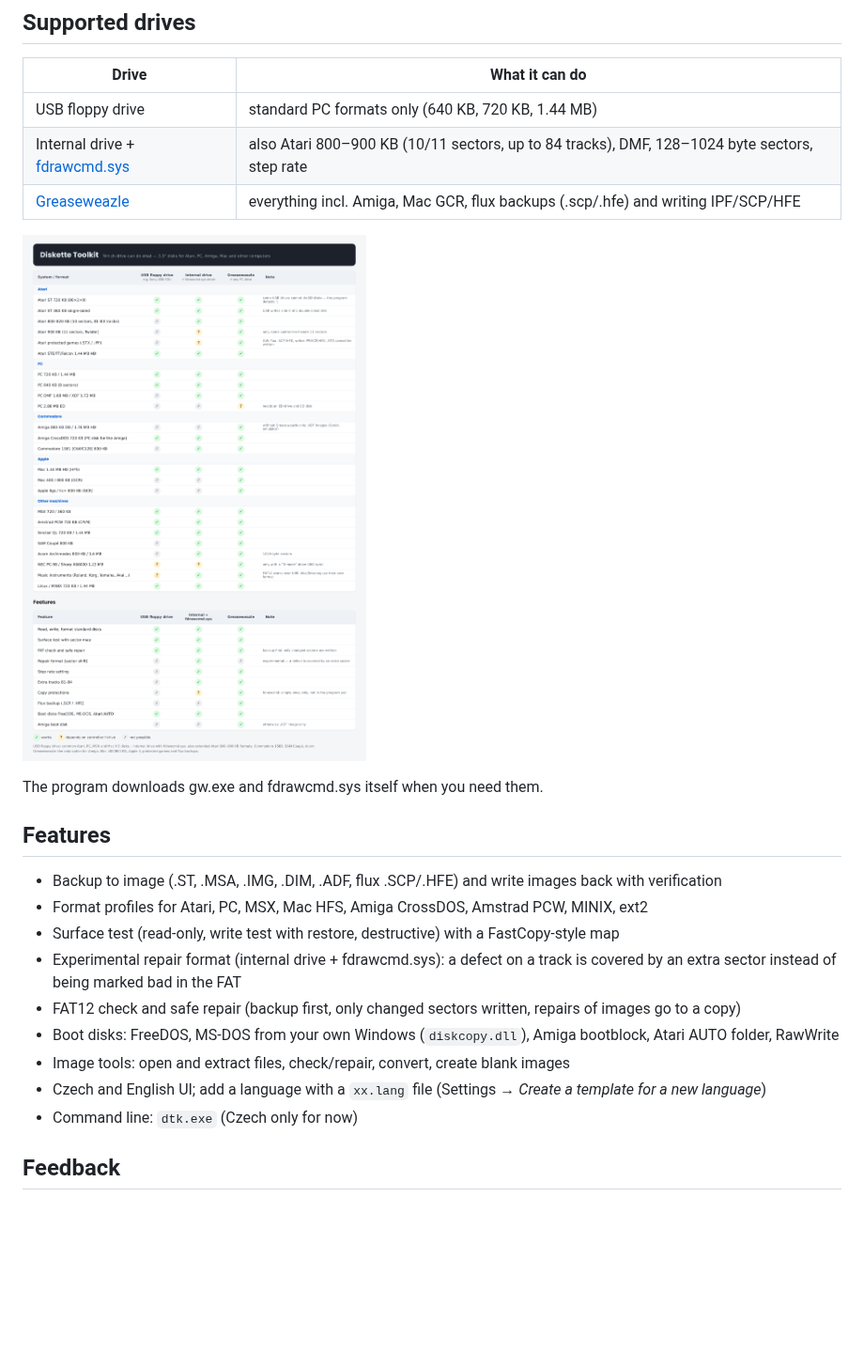
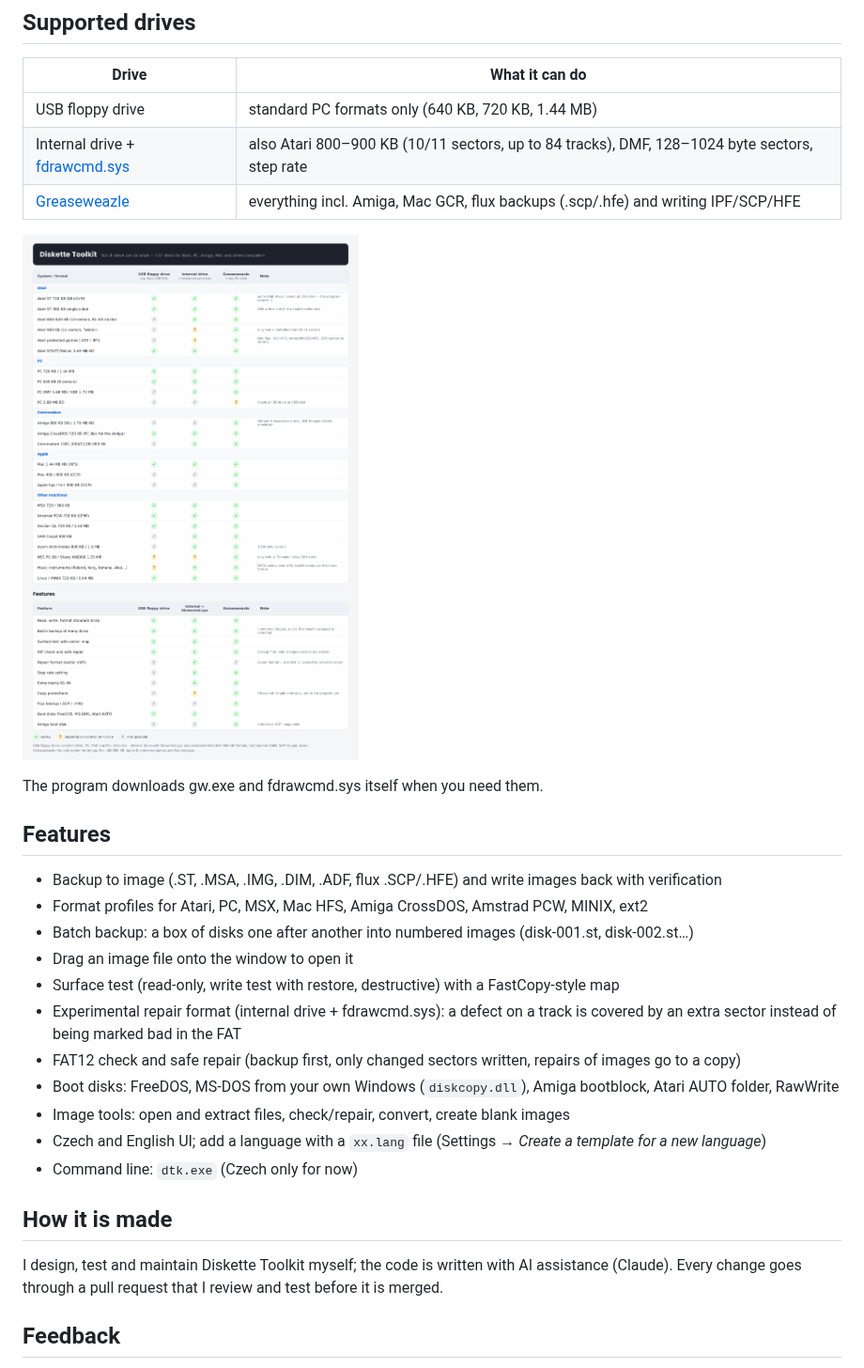
Before and after one commit to Warysek/DisketteToolkit, a Markdown page: README.md, the part around the change. Shown at 94% size. GitHub-like rendering; pictures changed too: docs/drives-en.png; blank space fills up the shorter version.

```diff
--- a/README.md
+++ b/README.md
@@ -34,6 +34,8 @@ The program downloads gw.exe and fdrawcmd.sys itself when you need them.
 
 - Backup to image (.ST, .MSA, .IMG, .DIM, .ADF, flux .SCP/.HFE) and write images back with verification
 - Format profiles for Atari, PC, MSX, Mac HFS, Amiga CrossDOS, Amstrad PCW, MINIX, ext2
+- Batch backup: a box of disks one after another into numbered images (disk-001.st, disk-002.st…)
+- Drag an image file onto the window to open it
 - Surface test (read-only, write test with restore, destructive) with a FastCopy-style map
 - Experimental repair format (internal drive + fdrawcmd.sys): a defect on a track is covered by an extra sector instead of being marked bad in the FAT
 - FAT12 check and safe repair (backup first, only changed sectors written, repairs of images go to a copy)
@@ -41,6 +43,11 @@ The program downloads gw.exe and fdrawcmd.sys itself when you need them.
 - Image tools: open and extract files, check/repair, convert, create blank images
 - Czech and English UI; add a language with a `xx.lang` file (Settings → *Create a template for a new language*)
 - Command line: `dtk.exe` (Czech only for now)
+
+## How it is made
+
+I design, test and maintain Diskette Toolkit myself; the code is written with AI assistance (Claude).
+Every change goes through a pull request that I review and test before it is merged.
 
 ## Feedback
 
```
Also changed, not shown: CLAUDE.md (+3 -0 lines), docs/drives-cs.png, 9 other files.
